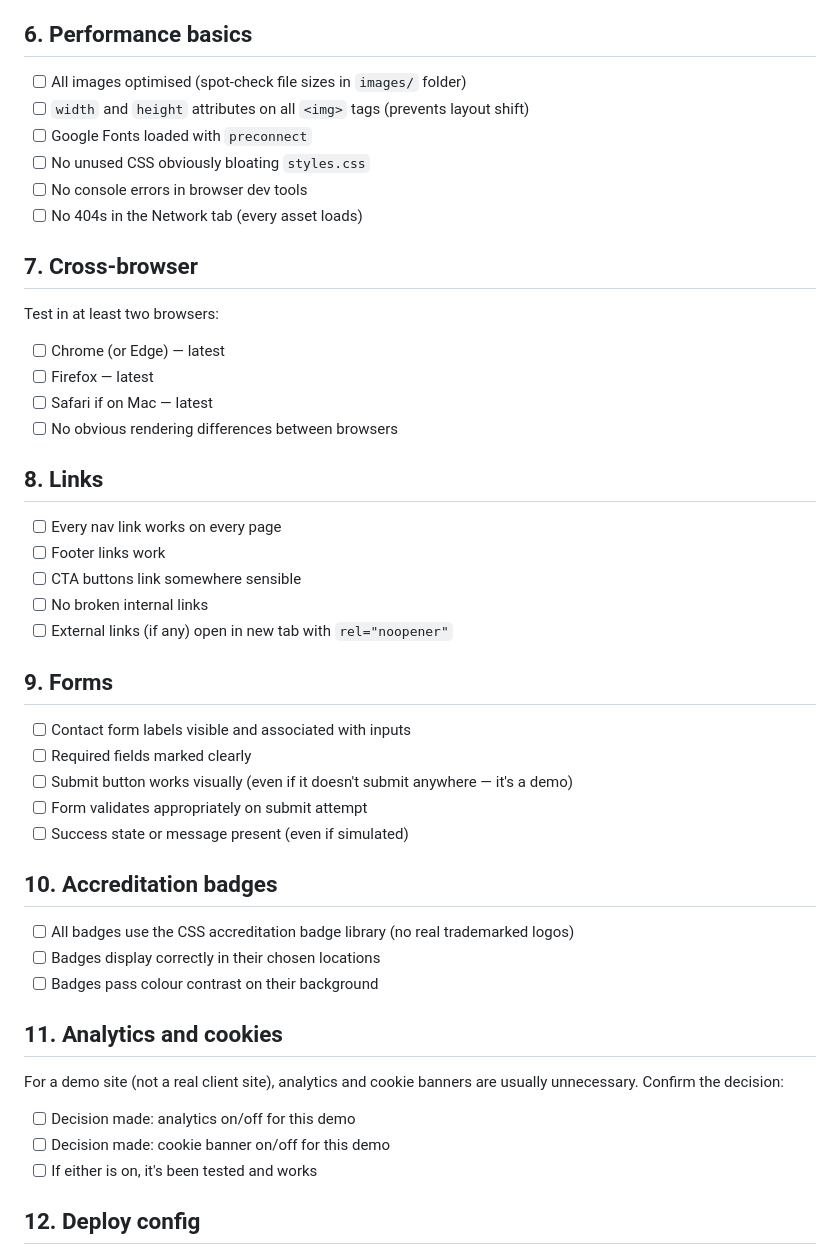
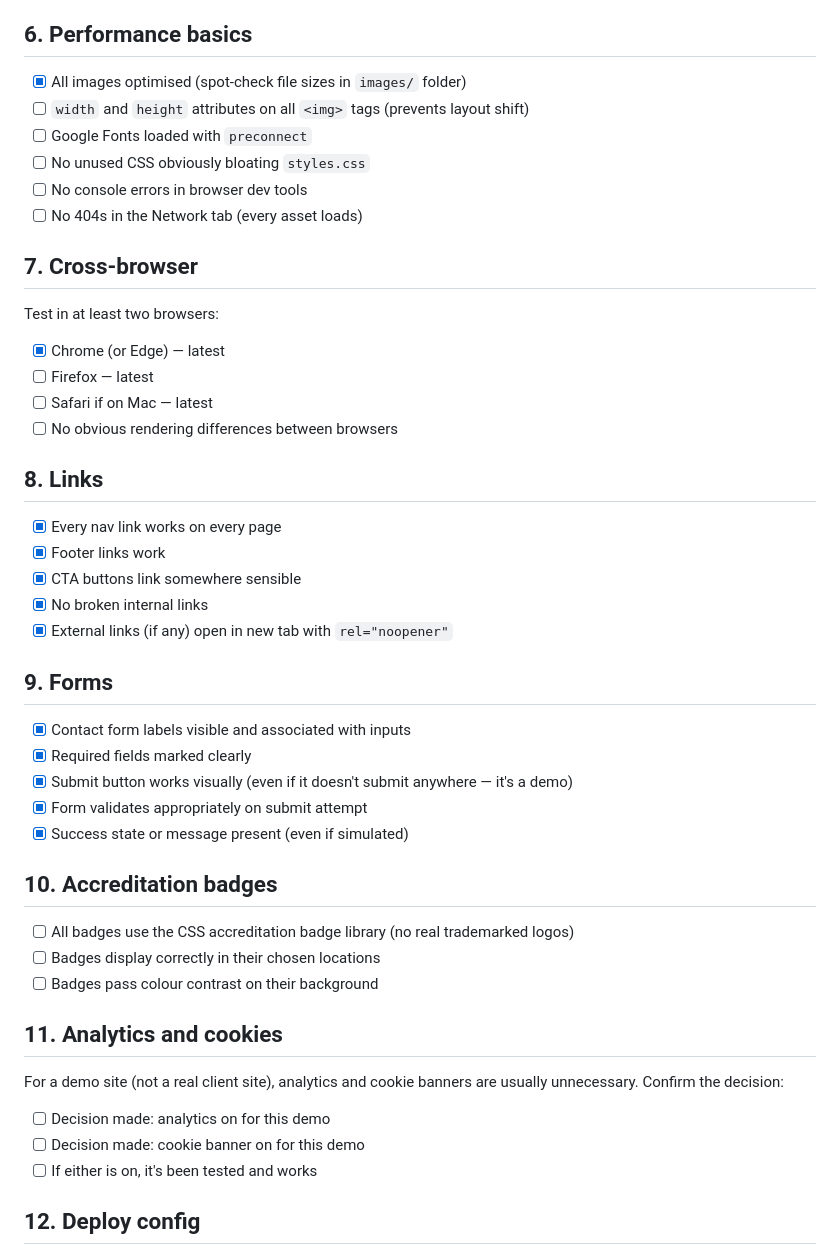
Before and after one commit to NickBarrett66/neobookworm-demos, a Markdown page: sites/hartley-plumbing/qa-launch-checklist.md, the part around one of its changes. Drawn GitHub-style.

Commit message:
Start of launch checklist

```diff
--- a/sites/hartley-plumbing/qa-launch-checklist.md
+++ b/sites/hartley-plumbing/qa-launch-checklist.md
@@ -70,7 +70,7 @@ Widths to test: **320px, 375px, 414px, 768px, 1024px, 1440px, 1920px**
 
 ## 6. Performance basics
 
-- [ ] All images optimised (spot-check file sizes in `images/` folder)
+- [x] All images optimised (spot-check file sizes in `images/` folder)
 - [ ] `width` and `height` attributes on all `<img>` tags (prevents layout shift)
 - [ ] Google Fonts loaded with `preconnect`
 - [ ] No unused CSS obviously bloating `styles.css`
@@ -81,26 +81,26 @@ Widths to test: **320px, 375px, 414px, 768px, 1024px, 1440px, 1920px**
 
 Test in at least two browsers:
 
-- [ ] Chrome (or Edge) — latest
+- [x] Chrome (or Edge) — latest
 - [ ] Firefox — latest
 - [ ] Safari if on Mac — latest
 - [ ] No obvious rendering differences between browsers
 
 ## 8. Links
 
-- [ ] Every nav link works on every page
-- [ ] Footer links work
-- [ ] CTA buttons link somewhere sensible
-- [ ] No broken internal links
-- [ ] External links (if any) open in new tab with `rel="noopener"`
+- [x] Every nav link works on every page
+- [x] Footer links work
+- [x] CTA buttons link somewhere sensible
+- [x] No broken internal links
+- [x] External links (if any) open in new tab with `rel="noopener"`
 
 ## 9. Forms
 
-- [ ] Contact form labels visible and associated with inputs
-- [ ] Required fields marked clearly
-- [ ] Submit button works visually (even if it doesn't submit anywhere — it's a demo)
-- [ ] Form validates appropriately on submit attempt
-- [ ] Success state or message present (even if simulated)
+- [x] Contact form labels visible and associated with inputs
+- [x] Required fields marked clearly
+- [x] Submit button works visually (even if it doesn't submit anywhere — it's a demo)
+- [x] Form validates appropriately on submit attempt
+- [x] Success state or message present (even if simulated)
 
 ## 10. Accreditation badges
 
@@ -112,8 +112,8 @@ Test in at least two browsers:
 
 For a demo site (not a real client site), analytics and cookie banners are usually unnecessary. Confirm the decision:
 
-- [ ] Decision made: analytics on/off for this demo
-- [ ] Decision made: cookie banner on/off for this demo
+- [ ] Decision made: analytics on for this demo
+- [ ] Decision made: cookie banner on for this demo
 - [ ] If either is on, it's been tested and works
 
 ## 12. Deploy config
```
Also changed, not shown: other parts of sites/hartley-plumbing/qa-launch-checklist.md (+8 -8 lines).
